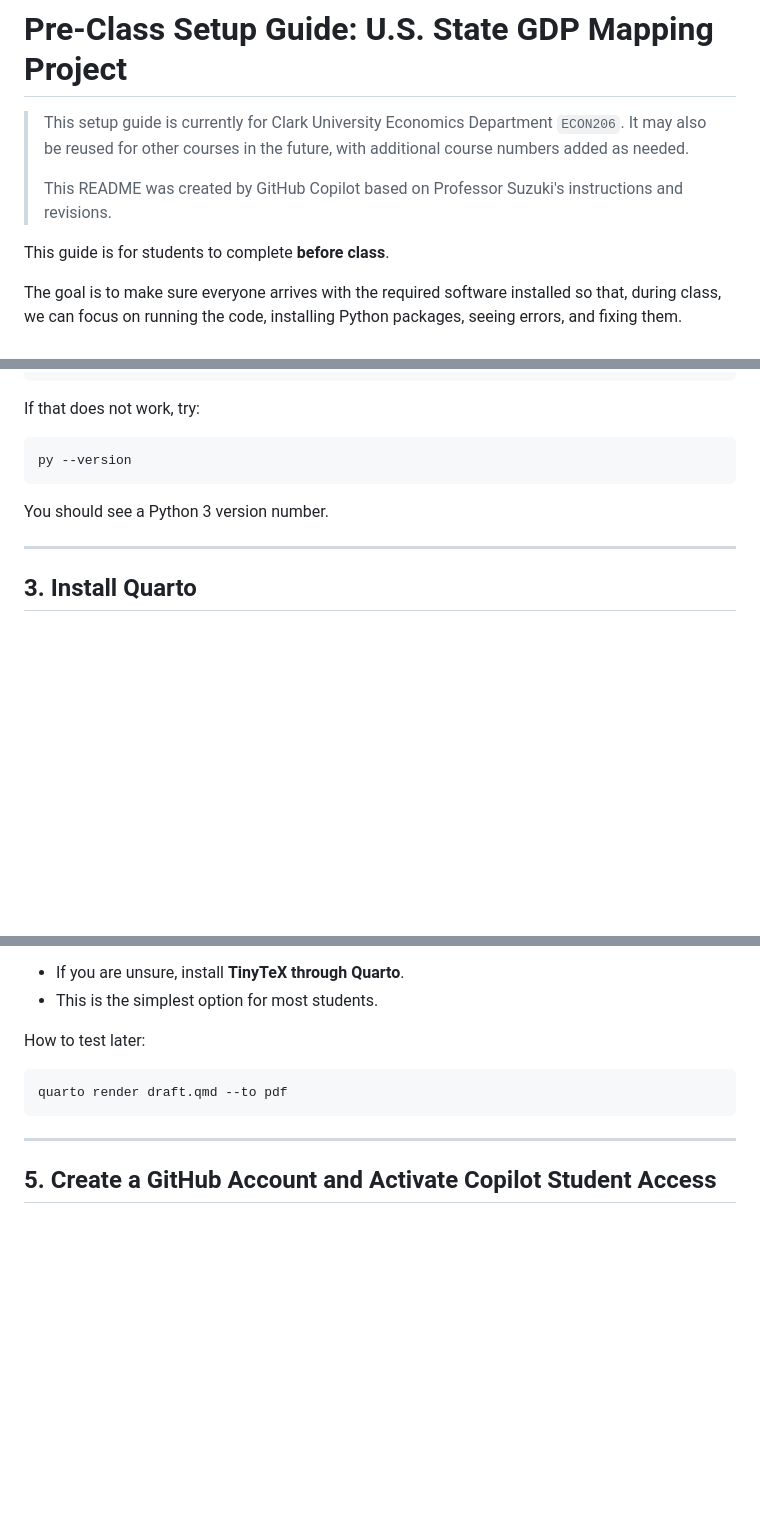
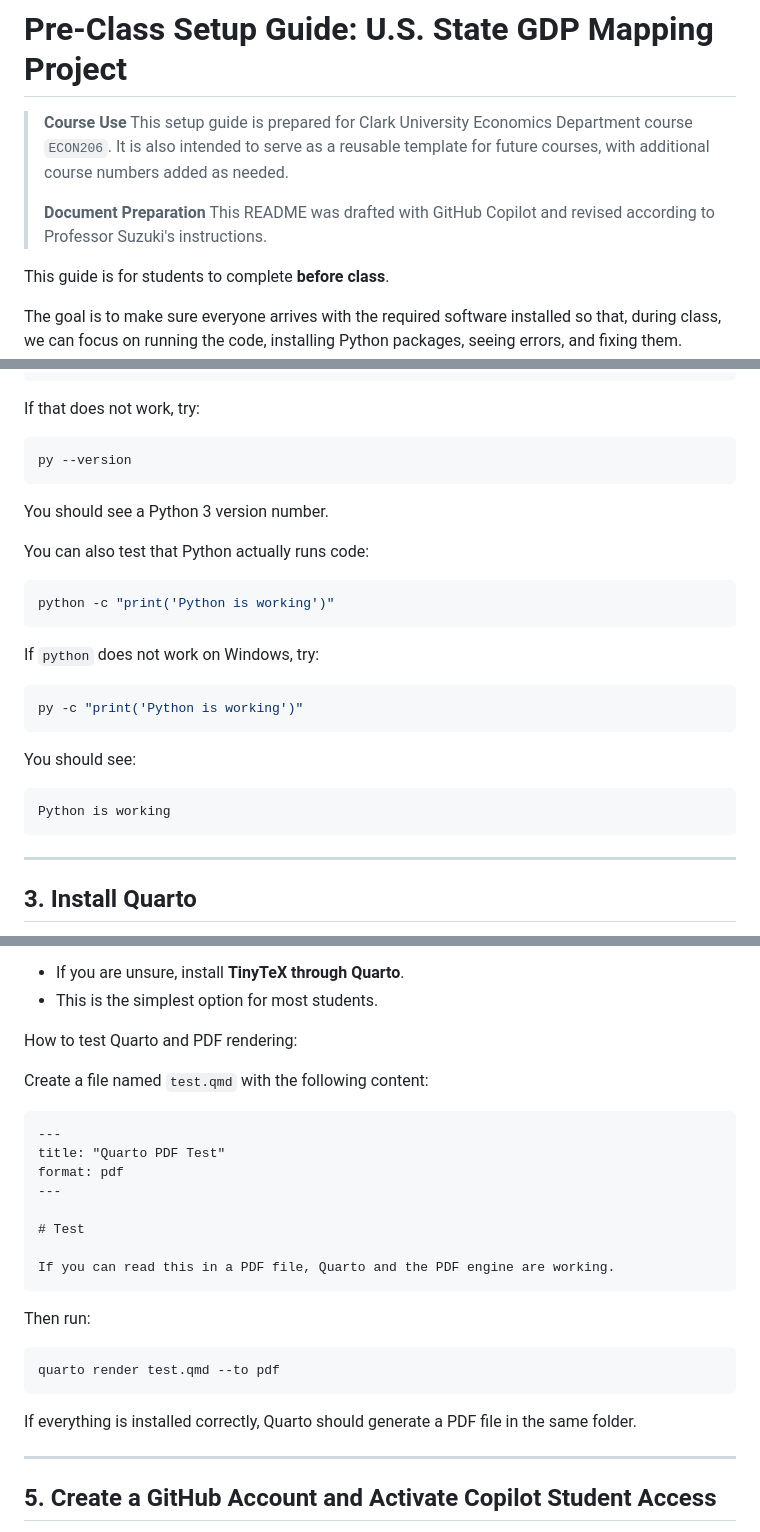
Before and after one commit to kensukesuzuki04/coding_with_ai, a Markdown page: README.md, 3 parts joined by grey strips. GitHub-like rendering; blank space fills up the shorter version.

Commit message:
formatting

````diff
--- a/README.md
+++ b/README.md
@@ -1,9 +1,11 @@
 # Pre-Class Setup Guide: U.S. State GDP Mapping Project
 
-> This setup guide is currently for Clark University Economics Department `ECON206`.
-> It may also be reused for other courses in the future, with additional course numbers added as needed.
+> **Course Use**
+> This setup guide is prepared for Clark University Economics Department course `ECON206`.
+> It is also intended to serve as a reusable template for future courses, with additional course numbers added as needed.
 >
-> This README was created by GitHub Copilot based on Professor Suzuki's instructions and revisions.
+> **Document Preparation**
+> This README was drafted with GitHub Copilot and revised according to Professor Suzuki's instructions.
 
 This guide is for students to complete **before class**.
 
@@ -70,6 +72,24 @@ py --version
 
 You should see a Python 3 version number.
 
+You can also test that Python actually runs code:
+
+```bash
+python -c "print('Python is working')"
+```
+
+If `python` does not work on Windows, try:
+
+```bash
+py -c "print('Python is working')"
+```
+
+You should see:
+
+```text
+Python is working
+```
+
 ---
 
 ## 3. Install Quarto
@@ -114,11 +134,28 @@ Recommended for students:
 - If you are unsure, install **TinyTeX through Quarto**.
 - This is the simplest option for most students.
 
-How to test later:
+How to test Quarto and PDF rendering:
+
+Create a file named `test.qmd` with the following content:
+
+```markdown
+---
+title: "Quarto PDF Test"
+format: pdf
+---
+
+# Test
+
+If you can read this in a PDF file, Quarto and the PDF engine are working.
+```
+
+Then run:
 
 ```bash
-quarto render draft.qmd --to pdf
+quarto render test.qmd --to pdf
 ```
+
+If everything is installed correctly, Quarto should generate a PDF file in the same folder.
 
 ---
 
````
Also changed, not shown: other parts of README.md (+0 -9 lines).
